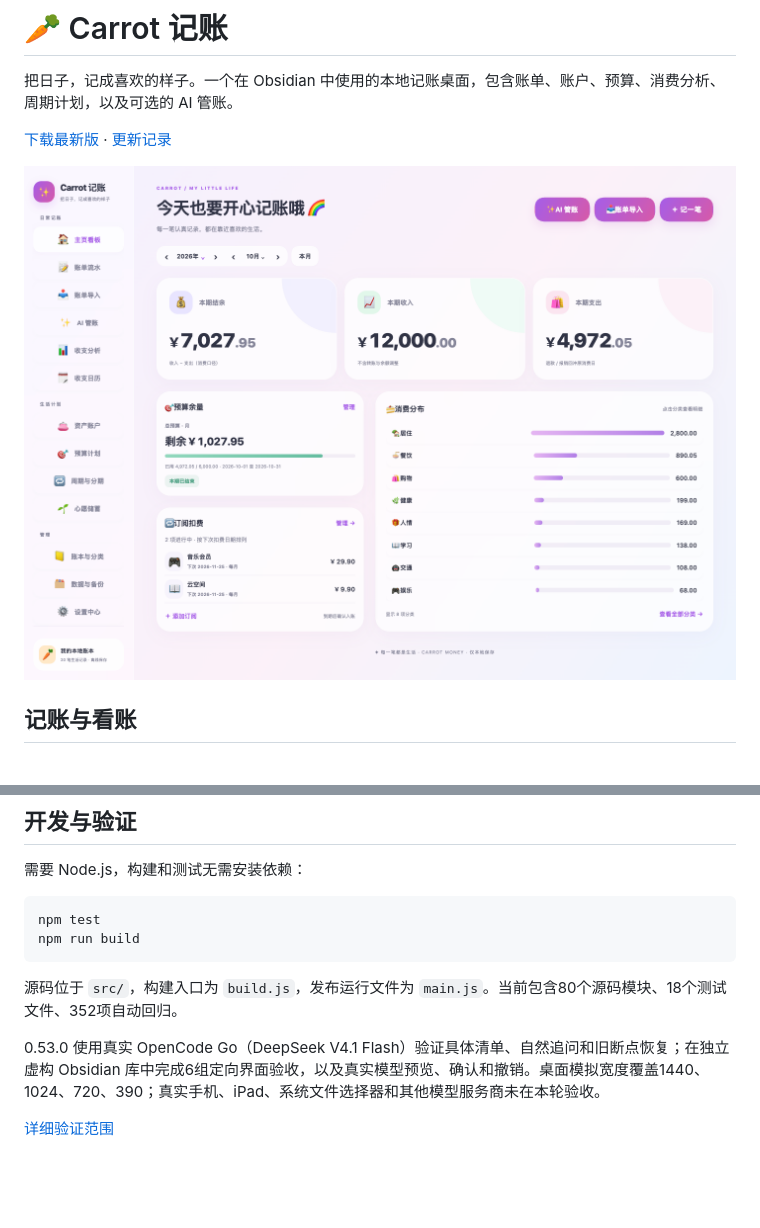
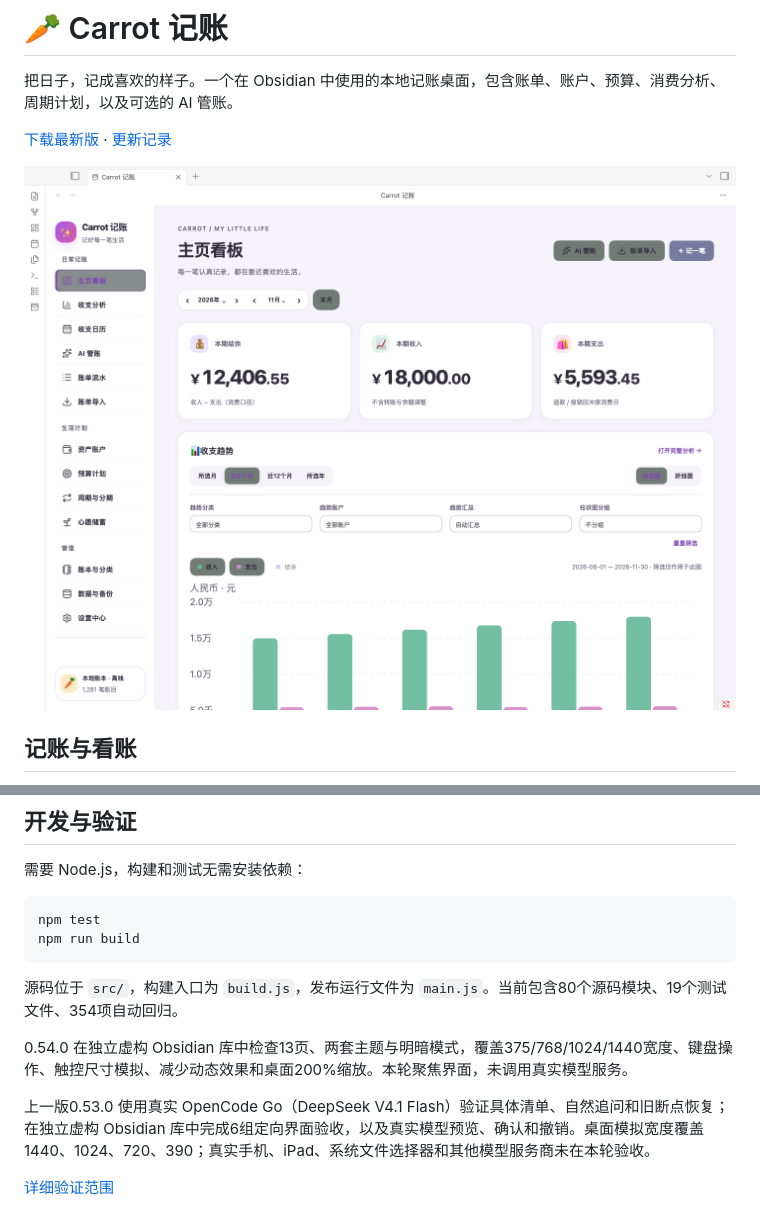
Before and after one commit to carrot-tree/carrot-money, a Markdown page: README.md, 2 parts joined by grey strips. Rendered like a GitHub page; pictures changed too: docs/images/overview-054.png (added); blank space fills up the shorter version.

````diff
--- a/README.md
+++ b/README.md
@@ -4,7 +4,7 @@
 
 [下载最新版](https://github.com/carrot-tree/carrot-money/releases/latest) · [更新记录](CHANGELOG.md)
 
-![Carrot 记账主页，演示数据](https://raw.githubusercontent.com/carrot-tree/carrot-money/v0.51.0/docs/images/overview.png)
+![Carrot 记账主页，演示数据](https://raw.githubusercontent.com/carrot-tree/carrot-money/v0.54.0/docs/images/overview-054.png)
 
 ## 记账与看账
 
@@ -85,8 +95,10 @@ npm test
 npm run build
 ```
 
-源码位于 `src/`，构建入口为 `build.js`，发布运行文件为 `main.js`。当前包含80个源码模块、18个测试文件、352项自动回归。
+源码位于 `src/`，构建入口为 `build.js`，发布运行文件为 `main.js`。当前包含80个源码模块、19个测试文件、354项自动回归。
 
-0.53.0 使用真实 OpenCode Go（DeepSeek V4.1 Flash）验证具体清单、自然追问和旧断点恢复；在独立虚构 Obsidian 库中完成6组定向界面验收，以及真实模型预览、确认和撤销。桌面模拟宽度覆盖1440、1024、720、390；真实手机、iPad、系统文件选择器和其他模型服务商未在本轮验收。
+0.54.0 在独立虚构 Obsidian 库中检查13页、两套主题与明暗模式，覆盖375/768/1024/1440宽度、键盘操作、触控尺寸模拟、减少动态效果和桌面200%缩放。本轮聚焦界面，未调用真实模型服务。
 
-[详细验证范围](https://github.com/carrot-tree/carrot-money/blob/v0.53.0/docs/verification.md)
+上一版0.53.0 使用真实 OpenCode Go（DeepSeek V4.1 Flash）验证具体清单、自然追问和旧断点恢复；在独立虚构 Obsidian 库中完成6组定向界面验收，以及真实模型预览、确认和撤销。桌面模拟宽度覆盖1440、1024、720、390；真实手机、iPad、系统文件选择器和其他模型服务商未在本轮验收。
+
+[详细验证范围](https://github.com/carrot-tree/carrot-money/blob/v0.54.0/docs/verification.md)
````
Also changed, not shown: other parts of README.md (+11 -1 lines), CHANGELOG.md (+9 -0 lines), docs/verification.md (+27 -19 lines), docs/images/appearance-054.png (added), docs/images/entry-form-054.png (added), docs/images/paper-dark-054.png (added), docs/images/tablet-assistant-054.png (added), 10 other files.
